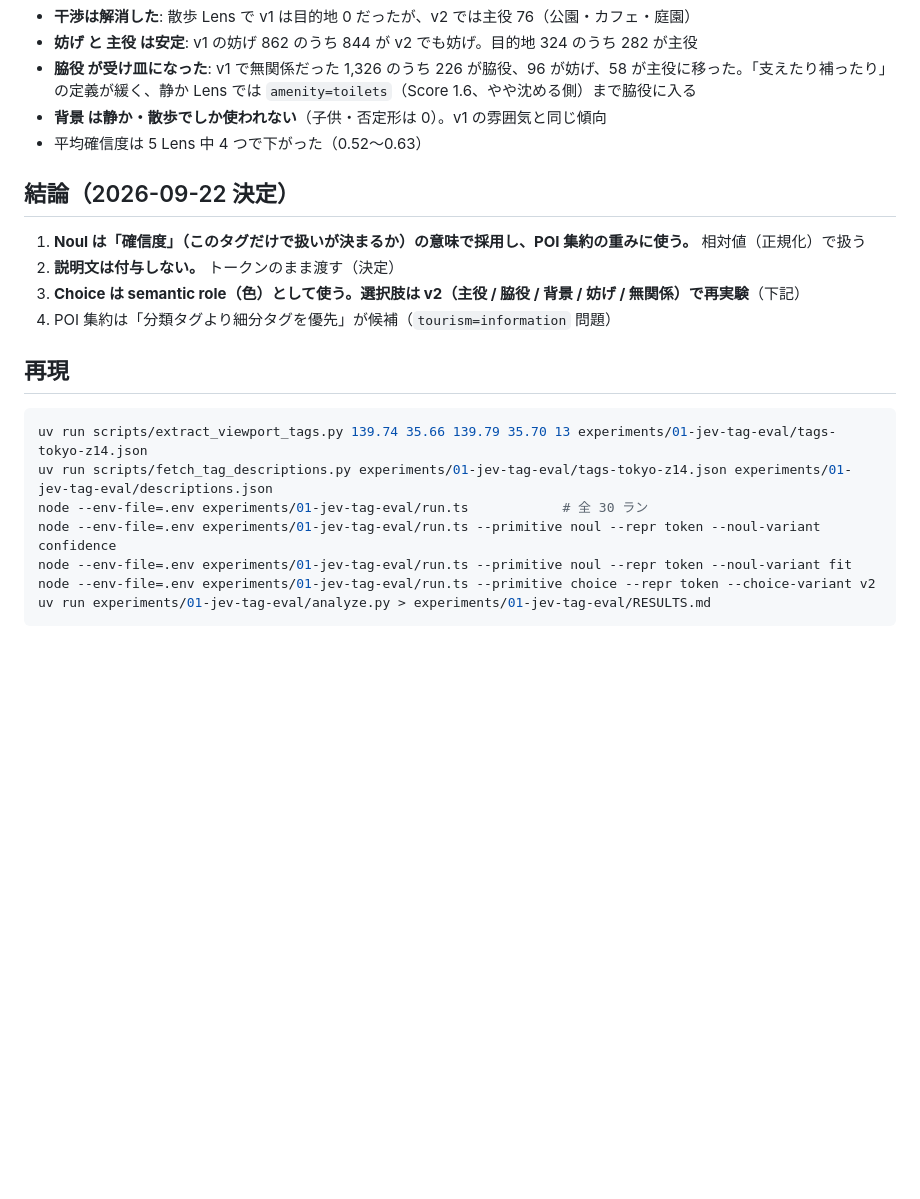
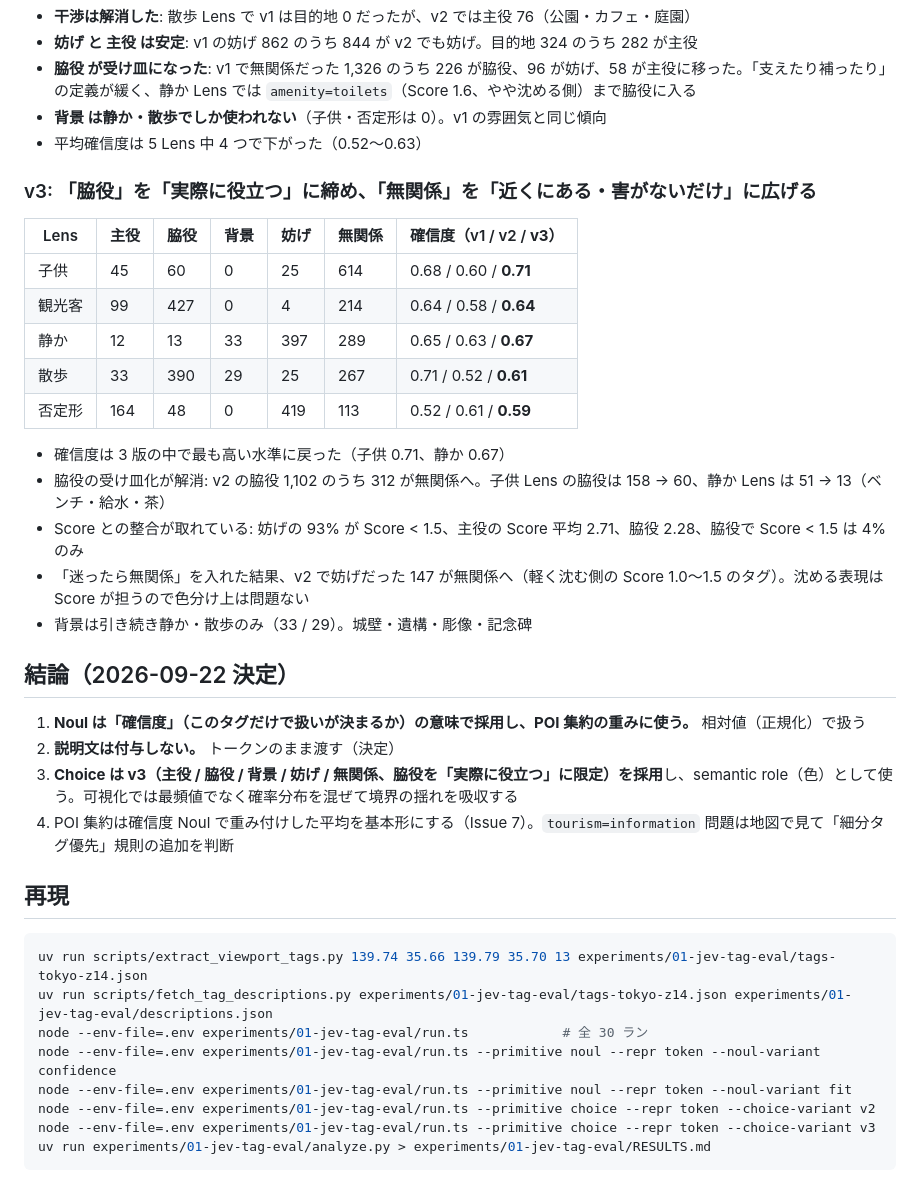
Before and after one commit to jumboly/cogp-jev-lens, a Markdown page: experiments/01-jev-tag-eval/README.md, the part around the change. Drawn GitHub-style; blank space fills up the shorter version.

Commit message:
実験 01: Choice v3 の結果を記録
Co-Authored-By: Claude Fable 5.1 <noreply@anthropic.com>

````diff
--- a/experiments/01-jev-tag-eval/README.md
+++ b/experiments/01-jev-tag-eval/README.md
@@ -110,12 +110,28 @@ v2（主役 / 脇役 / 背景 / 妨げ / 無関係）で 5 Lens を回した（
 - **背景 は静か・散歩でしか使われない**（子供・否定形は 0）。v1 の雰囲気と同じ傾向
 - 平均確信度は 5 Lens 中 4 つで下がった（0.52〜0.63）
 
+### v3: 「脇役」を「実際に役立つ」に締め、「無関係」を「近くにある・害がないだけ」に広げる
+
+| Lens | 主役 | 脇役 | 背景 | 妨げ | 無関係 | 確信度（v1 / v2 / **v3**） |
+| --- | --- | --- | --- | --- | --- | --- |
+| 子供 | 45 | 60 | 0 | 25 | 614 | 0.68 / 0.60 / **0.71** |
+| 観光客 | 99 | 427 | 0 | 4 | 214 | 0.64 / 0.58 / **0.64** |
+| 静か | 12 | 13 | 33 | 397 | 289 | 0.65 / 0.63 / **0.67** |
+| 散歩 | 33 | 390 | 29 | 25 | 267 | 0.71 / 0.52 / **0.61** |
+| 否定形 | 164 | 48 | 0 | 419 | 113 | 0.52 / 0.61 / **0.59** |
+
+- 確信度は 3 版の中で最も高い水準に戻った（子供 0.71、静か 0.67）
+- 脇役の受け皿化が解消: v2 の脇役 1,102 のうち 312 が無関係へ。子供 Lens の脇役は 158 → 60、静か Lens は 51 → 13（ベンチ・給水・茶）
+- Score との整合が取れている: 妨げの 93% が Score < 1.5、主役の Score 平均 2.71、脇役 2.28、脇役で Score < 1.5 は 4% のみ
+- 「迷ったら無関係」を入れた結果、v2 で妨げだった 147 が無関係へ（軽く沈む側の Score 1.0〜1.5 のタグ）。沈める表現は Score が担うので色分け上は問題ない
+- 背景は引き続き静か・散歩のみ（33 / 29）。城壁・遺構・彫像・記念碑
+
 ## 結論（2026-09-22 決定）
 
 1. **Noul は「確信度」（このタグだけで扱いが決まるか）の意味で採用し、POI 集約の重みに使う。** 相対値（正規化）で扱う
 2. **説明文は付与しない。** トークンのまま渡す（決定）
-3. **Choice は semantic role（色）として使う。選択肢は v2（主役 / 脇役 / 背景 / 妨げ / 無関係）で再実験**（下記）
-4. POI 集約は「分類タグより細分タグを優先」が候補（`tourism=information` 問題）
+3. **Choice は v3（主役 / 脇役 / 背景 / 妨げ / 無関係、脇役を「実際に役立つ」に限定）を採用**し、semantic role（色）として使う。可視化では最頻値でなく確率分布を混ぜて境界の揺れを吸収する
+4. POI 集約は確信度 Noul で重み付けした平均を基本形にする（Issue 7）。`tourism=information` 問題は地図で見て「細分タグ優先」規則の追加を判断
 
 ## 再現
 
@@ -126,5 +142,6 @@ node --env-file=.env experiments/01-jev-tag-eval/run.ts            # 全 30 ラ
 node --env-file=.env experiments/01-jev-tag-eval/run.ts --primitive noul --repr token --noul-variant confidence
 node --env-file=.env experiments/01-jev-tag-eval/run.ts --primitive noul --repr token --noul-variant fit
 node --env-file=.env experiments/01-jev-tag-eval/run.ts --primitive choice --repr token --choice-variant v2
+node --env-file=.env experiments/01-jev-tag-eval/run.ts --primitive choice --repr token --choice-variant v3
 uv run experiments/01-jev-tag-eval/analyze.py > experiments/01-jev-tag-eval/RESULTS.md
 ```
````
Also changed, not shown: experiments/01-jev-tag-eval/RESULTS.md (+64 -1 lines).
